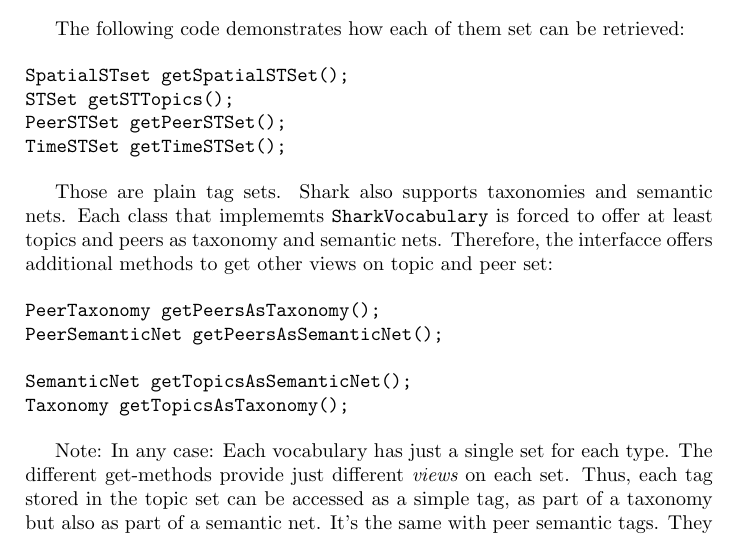
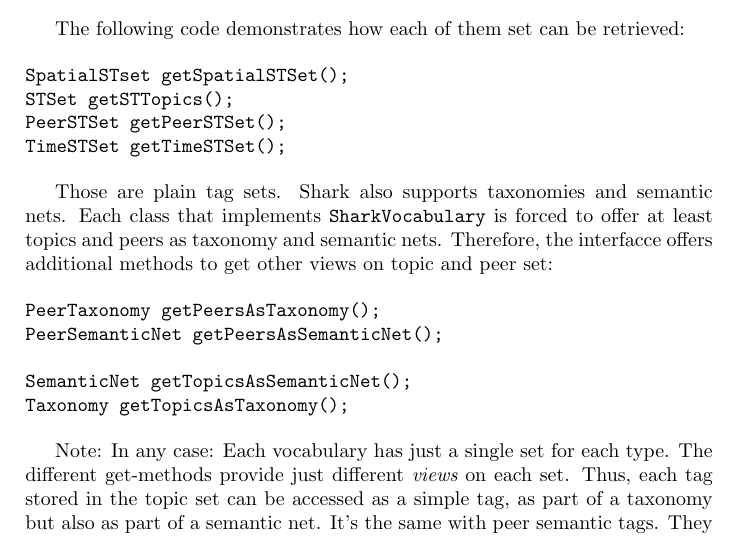
Before and after one commit to SharedKnowledge/SharkDeveloperGuide, a LaTeX thesis (latexSources/tutorials.tex, which reads latexSources/sharkkb.tex): part of page 64 of 131, cut so that both start at the same text. Compiled offline with pdfLaTeX.

Commit message:
Fixed spelling in chapter Shark Knowledge Base

```diff
--- a/latexSources/sharkkb.tex
+++ b/latexSources/sharkkb.tex
@@ -33,7 +33,7 @@
 TimeSTSet getTimeSTSet();
 \end{verbatim}
 
-Those are plain tag sets. Shark also supports taxonomies and semantic nets. Each class that implememts {\tt SharkVocabulary} is forced to offer at least topics and peers as taxonomy and semantic nets. Therefore, the interfacce offers additional methods to get other views on topic and peer set:
+Those are plain tag sets. Shark also supports taxonomies and semantic nets. Each class that implements {\tt SharkVocabulary} is forced to offer at least topics and peers as taxonomy and semantic nets. Therefore, the interfacce offers additional methods to get other views on topic and peer set:
 
 \begin{verbatim}
 PeerTaxonomy getPeersAsTaxonomy();
```
